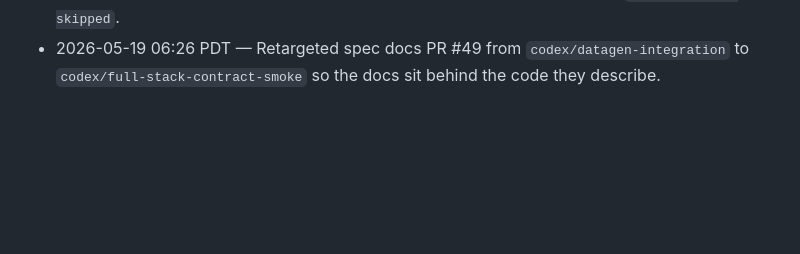
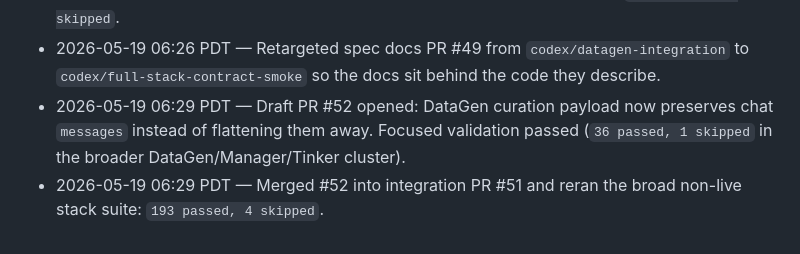
Before and after one commit to StanfordCS194/spr26-Team-26, a Markdown page: OVERNIGHT_PROGRESS.md, the part around the change. GitHub-like rendering; blank space fills up the shorter version.

Commit message:
docs: log chat message curation pr

```diff
--- a/OVERNIGHT_PROGRESS.md
+++ b/OVERNIGHT_PROGRESS.md
@@ -47,3 +47,5 @@ Operating rules:
 - 2026-05-19 06:22 PDT — Draft PR #50 opened: FastAPI run bridge plus frontend polling hook. The UI remains simulation-only by default and uses the real Manager API when `VITE_API_BASE_URL` is configured. Validation: server compileall, server/Manager pytest `15 passed, 1 skipped`, frontend lint, frontend build.
 - 2026-05-19 06:26 PDT — Draft PR #51 opened: integrated full-stack contract smoke on top of AutoResearch patch validation, merging the sibling DataGen/Tinker/Manager guard heads. New test exercises Manager -> real DataGen/curation -> real DecisionEngine -> real AutoResearch graph -> fake Tinker. Broad non-live stack suite passed with `192 passed, 4 skipped`.
 - 2026-05-19 06:26 PDT — Retargeted spec docs PR #49 from `codex/datagen-integration` to `codex/full-stack-contract-smoke` so the docs sit behind the code they describe.
+- 2026-05-19 06:29 PDT — Draft PR #52 opened: DataGen curation payload now preserves chat `messages` instead of flattening them away. Focused validation passed (`36 passed, 1 skipped` in the broader DataGen/Manager/Tinker cluster).
+- 2026-05-19 06:29 PDT — Merged #52 into integration PR #51 and reran the broad non-live stack suite: `193 passed, 4 skipped`.
```
Also changed, not shown: OVERNIGHT_DECISIONS.md (+1 -0 lines), OVERNIGHT_EXPERIMENTS.md (+1 -0 lines).
